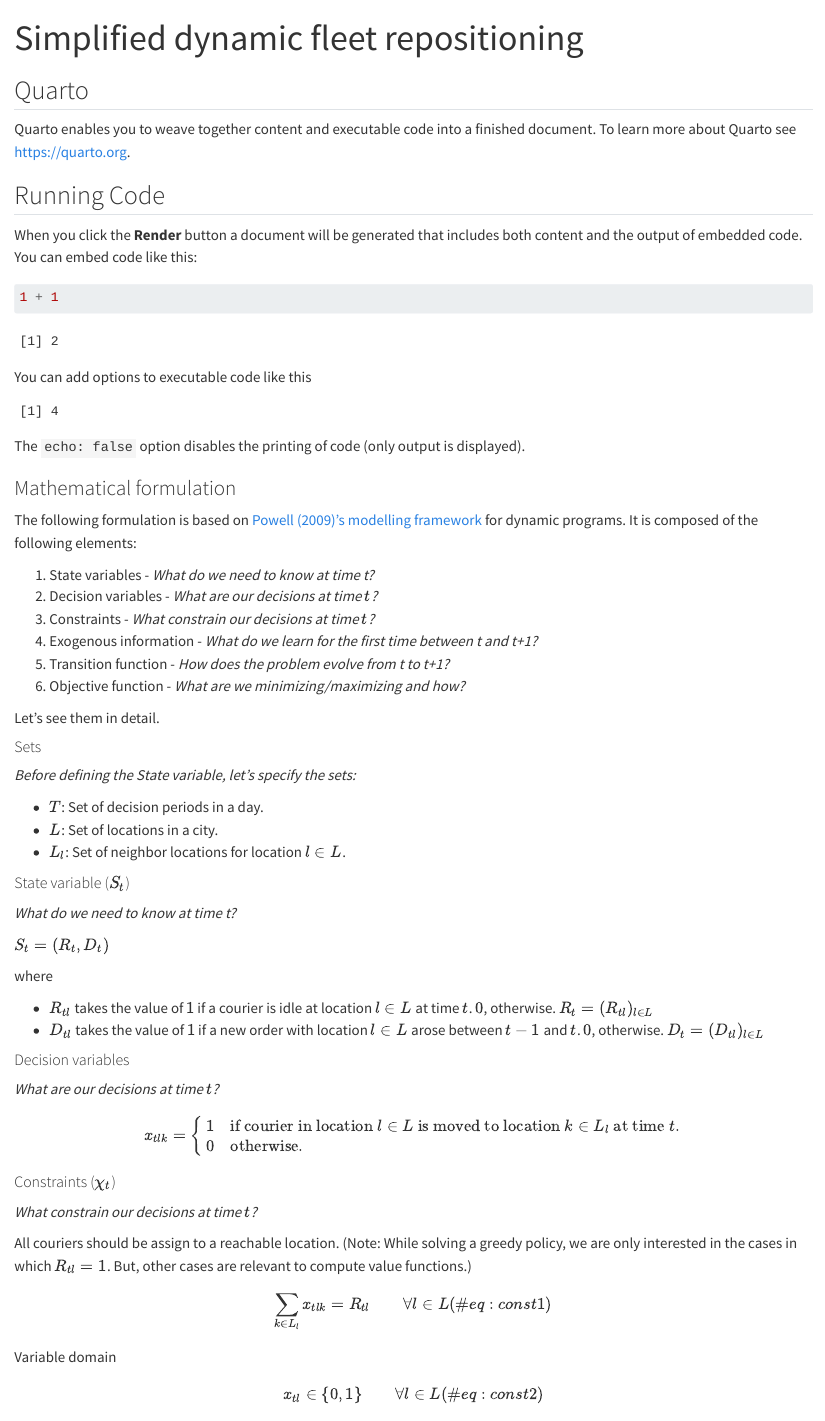
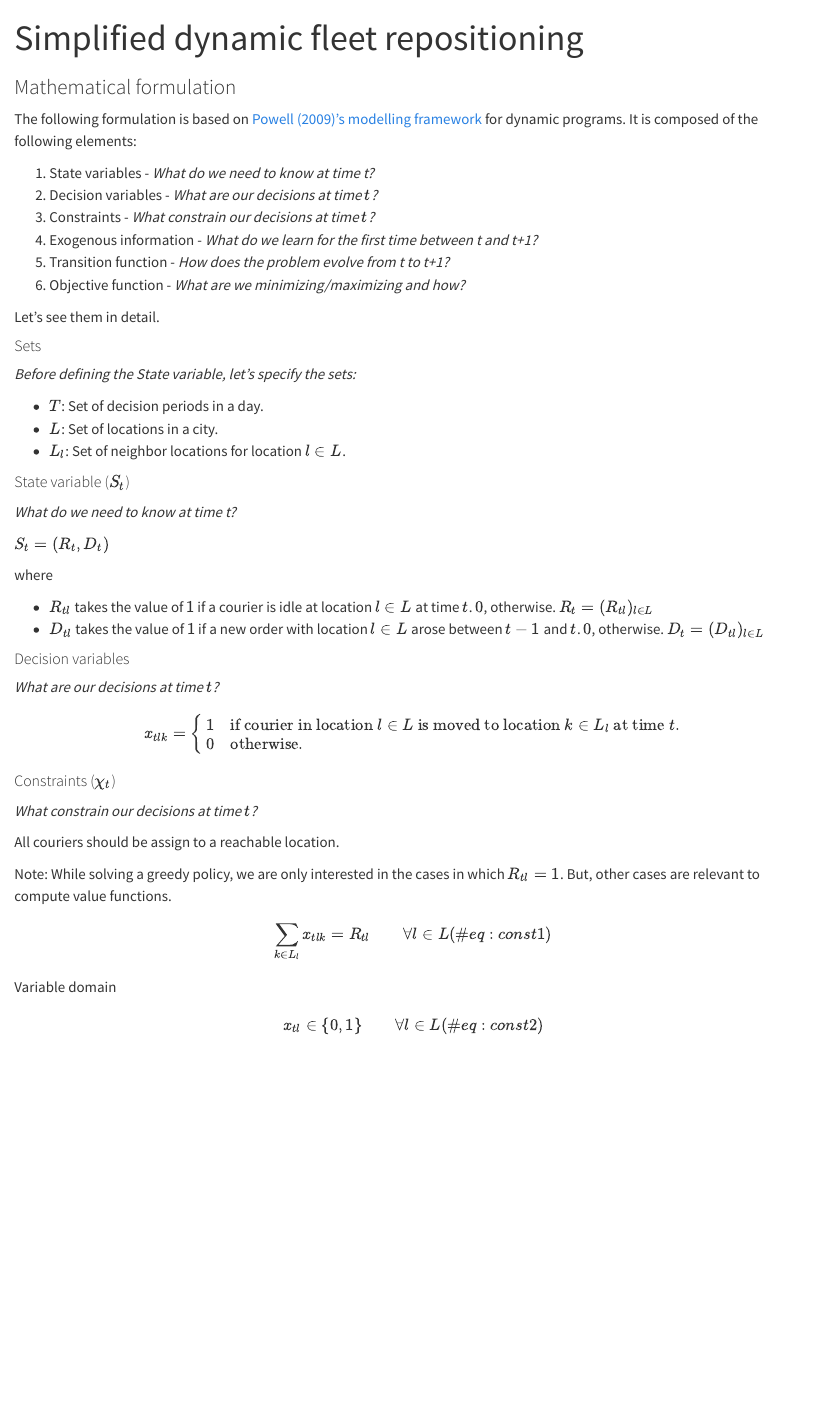
Before and after one commit to mabolivar/dynamic-fleet-repositioning, a Quarto document (docs/simplified-fleet-repositioning-math-model.qmd): the page in a window 1100 px wide, from its top. Rendered offline with R 4.5, knitr and Pandoc in place of Quarto, with nearby package versions.

Commit message:
[Math] Remove clutter

````diff
--- a/docs/simplified-fleet-repositioning-math-model.qmd
+++ b/docs/simplified-fleet-repositioning-math-model.qmd
@@ -3,27 +3,6 @@ title: "Simplified dynamic fleet repositioning"
 format: html
 editor: visual
 ---
-
-## Quarto
-
-Quarto enables you to weave together content and executable code into a finished document. To learn more about Quarto see <https://quarto.org>.
-
-## Running Code
-
-When you click the **Render** button a document will be generated that includes both content and the output of embedded code. You can embed code like this:
-
-```{r}
-1 + 1
-```
-
-You can add options to executable code like this
-
-```{r}
-#| echo: false
-2 * 2
-```
-
-The `echo: false` option disables the printing of code (only output is displayed).
 
 
 ### Mathematical formulation
@@ -73,7 +52,11 @@ $$
 *What constrain our decisions at time $t$?*
 
 All couriers should be assign to a reachable location.
-(Note: While solving a greedy policy, we are only interested in the cases in which $R_{tl} = 1$. But, other cases are relevant to compute value functions.)
+
+::: {.column-margin}
+Note: While solving a greedy policy, we are only interested in the cases in which $R_{tl} = 1$. But, other cases are relevant to compute value functions.
+:::
+
 $$
 \sum_{k \in L_l}x_{tlk} = R_{tl} \qquad  \forall l \in L (\#eq:const1)
 $$
````
Also changed, not shown: docs/simplified-fleet-repositioning-math-model.qmd (2 more changed lines).
